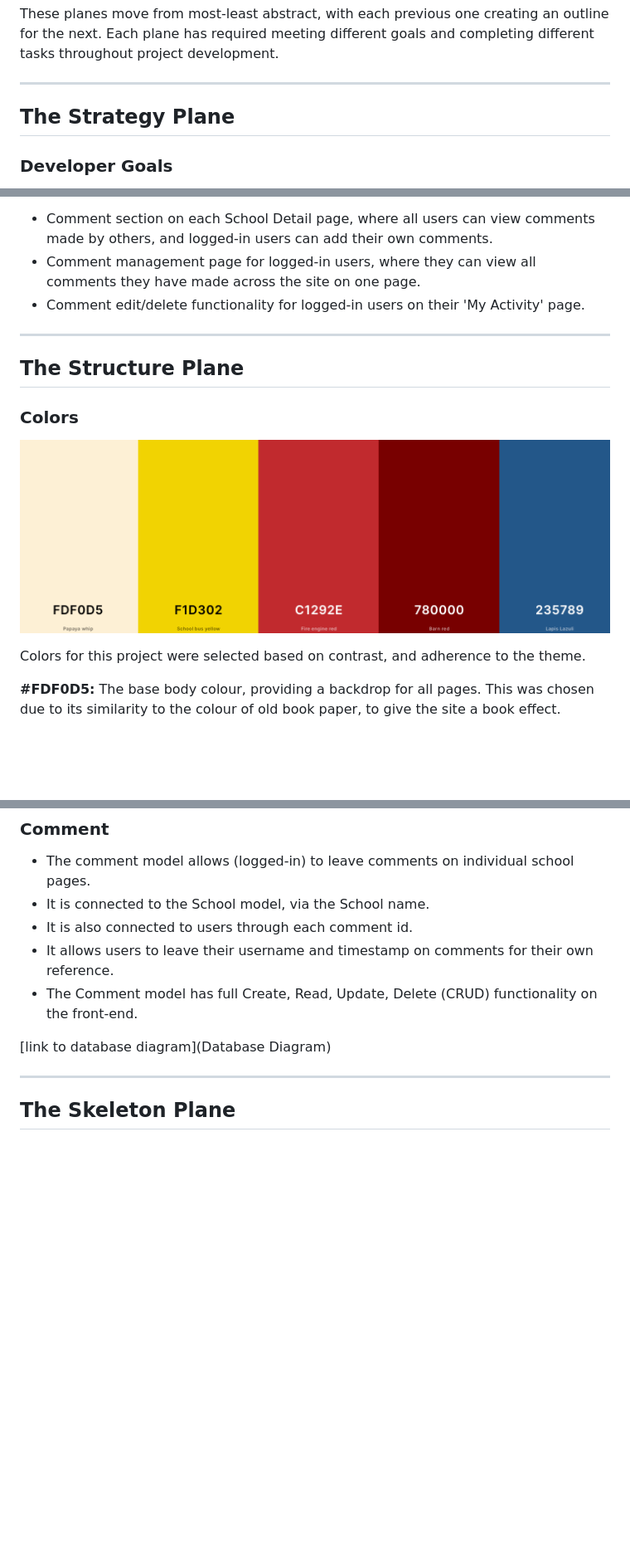
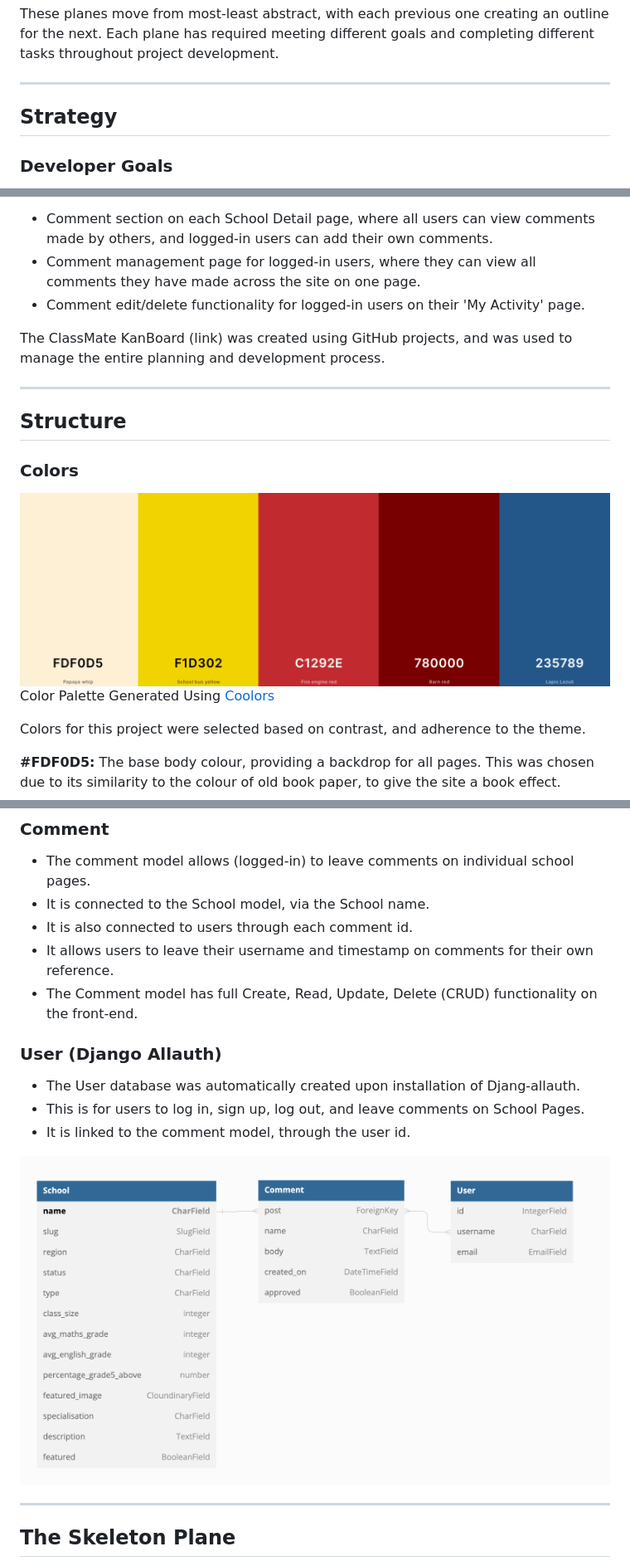
Before and after one commit to georgiagrayland/P4-ClassMate, a Markdown page: README.md, 3 parts joined by grey strips. Shown: that part at 83% size. Drawn GitHub-style; pictures changed too: docs/images/database.png (added); blank space fills up the shorter version.

Commit message:
add text to readme

```diff
--- a/README.md
+++ b/README.md
@@ -32,7 +32,7 @@ This project is entirely for educational purposes only, all information included
 These planes move from most-least abstract, with each previous one creating an outline for the next. Each plane has required meeting different goals and completing different tasks throughout project development.
 
 ---
-## The Strategy Plane
+## Strategy
 ### Developer Goals
 - As a site owner, I want the site to be easy to navigate
 - As a site owner, I want the site to look aesthetically pleasing, accessible, and relevant to the theme of the information.
@@ -78,10 +78,13 @@ Features included were implemented using **Agile Principles**, in the following
 - Comment management page for logged-in users, where they can view all comments they have made across the site on one page.
 -   Comment edit/delete functionality for logged-in users on their 'My Activity' page.
 
+The ClassMate KanBoard (link) was created using GitHub projects, and was used to manage the entire planning and development process.
+
 ---
-## The Structure Plane
+## Structure
 ### Colors
 ![Colour Palette](docs/images/color-palette.png)
+Color Palette Generated Using [Coolors](https://coolors.co/)
 
 Colors for this project were selected based on contrast, and adherence to the theme.
 
@@ -131,8 +134,12 @@ PostgreSql is used for hosting the data on this site.
 - It allows users to leave their username and timestamp on comments for their own reference.
 - The Comment model has full Create, Read, Update, Delete (CRUD) functionality on the front-end.
 
+### User (Django Allauth)
+- The User database was automatically created upon installation of Djang-allauth.
+- This is for users to log in, sign up, log out, and leave comments on School Pages.
+- It is linked to the comment model, through the user id.
 
-[link to database diagram](Database Diagram)
+![link to database diagram](docs/images/database.png)
 
 ---
 ## The Skeleton Plane
```
Also changed, not shown: other parts of README.md (+26 -13 lines).
